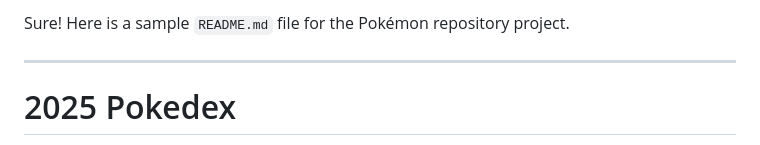
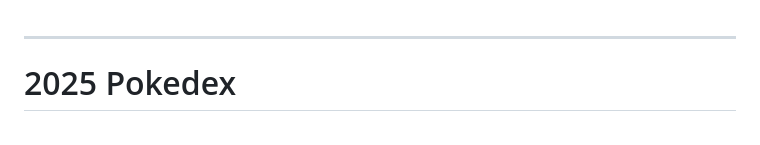
Before and after one commit to learning2ProgramNF/2025-pokedex, a Markdown page: README.md, the part around the change. Rendered like a GitHub page.

```diff
--- a/README.md
+++ b/README.md
@@ -1,5 +1,3 @@
-Sure! Here is a sample `README.md` file for the Pokémon repository project.
-
 ---
 
 # 2025 Pokedex
```
